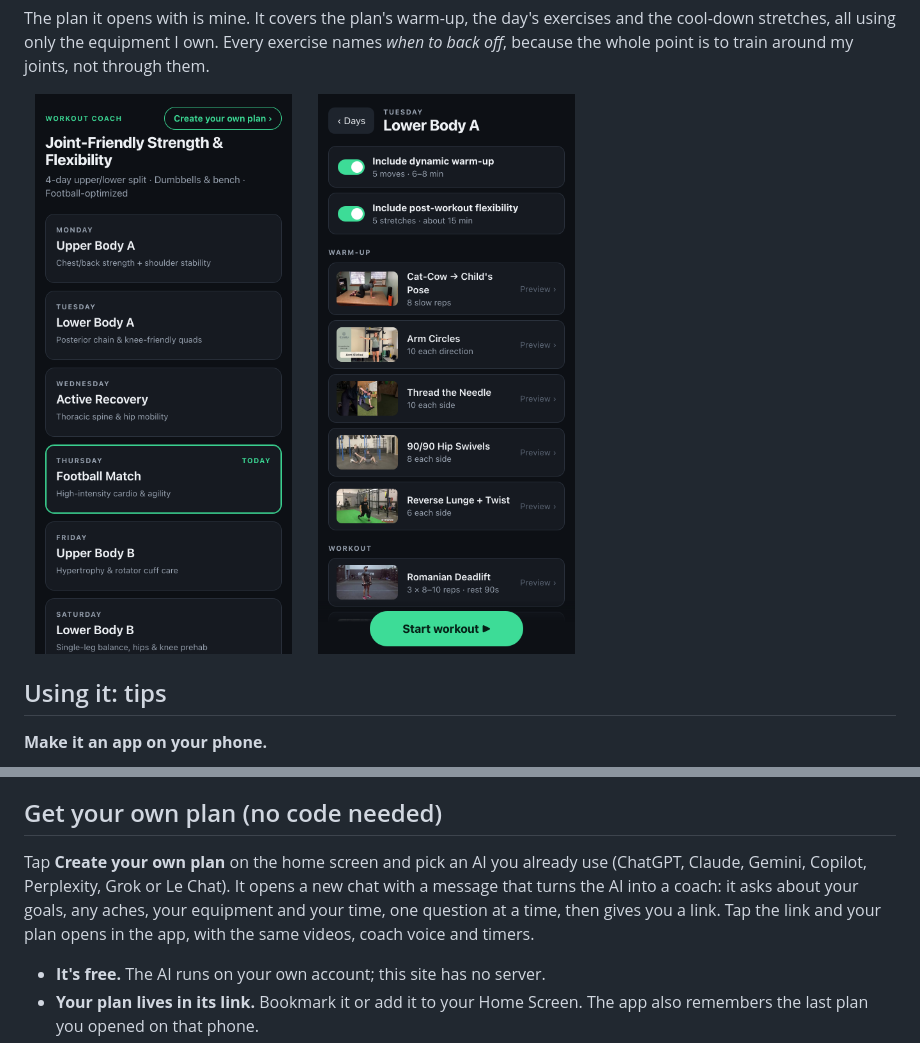
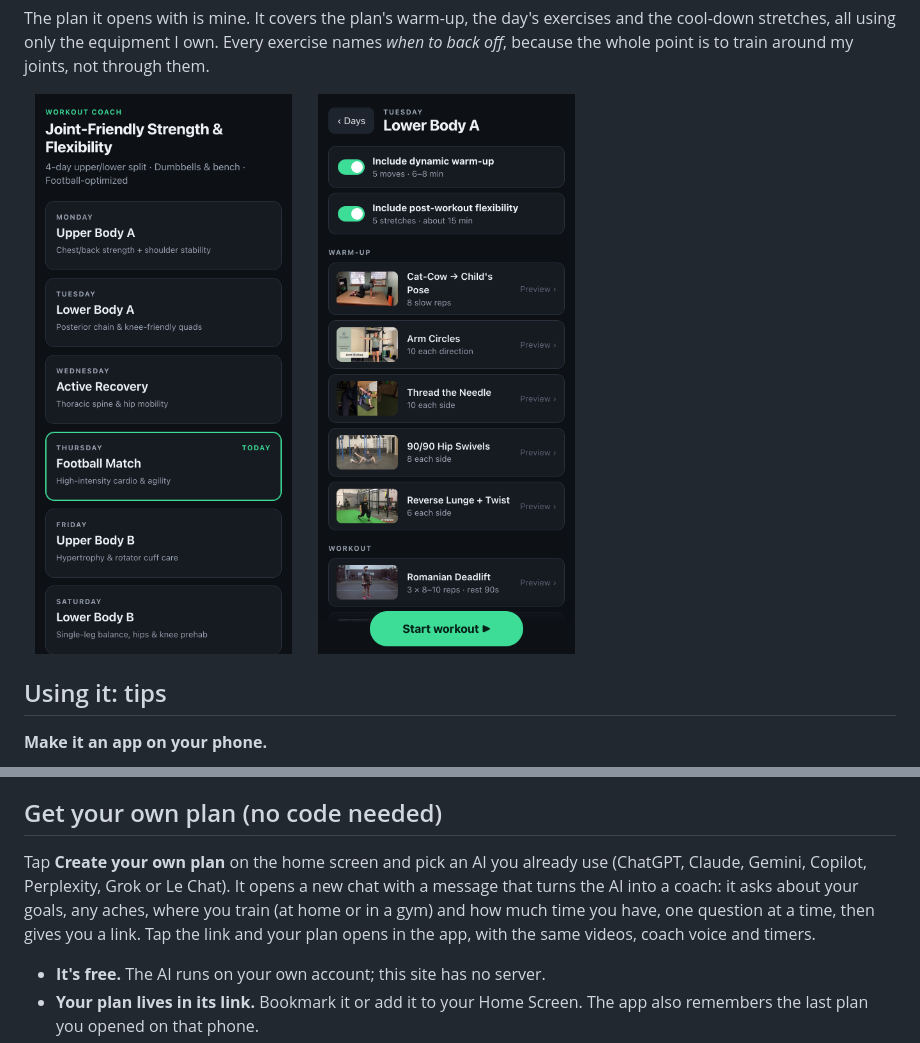
Before and after one commit to ashwinr93/workout, a Markdown page: README.md, 2 parts joined by grey strips. GitHub-like rendering; pictures changed too: docs/home.png.

```diff
--- a/README.md
+++ b/README.md
@@ -56,7 +56,7 @@ There are no accounts, no tracking and no ads (every demo video is checked for a
 
 ## Get your own plan (no code needed)
 
-Tap **Create your own plan** on the home screen and pick an AI you already use (ChatGPT, Claude, Gemini, Copilot, Perplexity, Grok or Le Chat). It opens a new chat with a message that turns the AI into a coach: it asks about your goals, any aches, your equipment and your time, one question at a time, then gives you a link. Tap the link and your plan opens in the app, with the same videos, coach voice and timers.
+Tap **Create your own plan** on the home screen and pick an AI you already use (ChatGPT, Claude, Gemini, Copilot, Perplexity, Grok or Le Chat). It opens a new chat with a message that turns the AI into a coach: it asks about your goals, any aches, where you train (at home or in a gym) and how much time you have, one question at a time, then gives you a link. Tap the link and your plan opens in the app, with the same videos, coach voice and timers.
 
 - **It's free.** The AI runs on your own account; this site has no server.
 - **Your plan lives in its link.** Bookmark it or add it to your Home Screen. The app also remembers the last plan you opened on that phone.
```
Also changed, not shown: CLAUDE.md (+1 -1 lines), docs/player.png, 4 other files.
